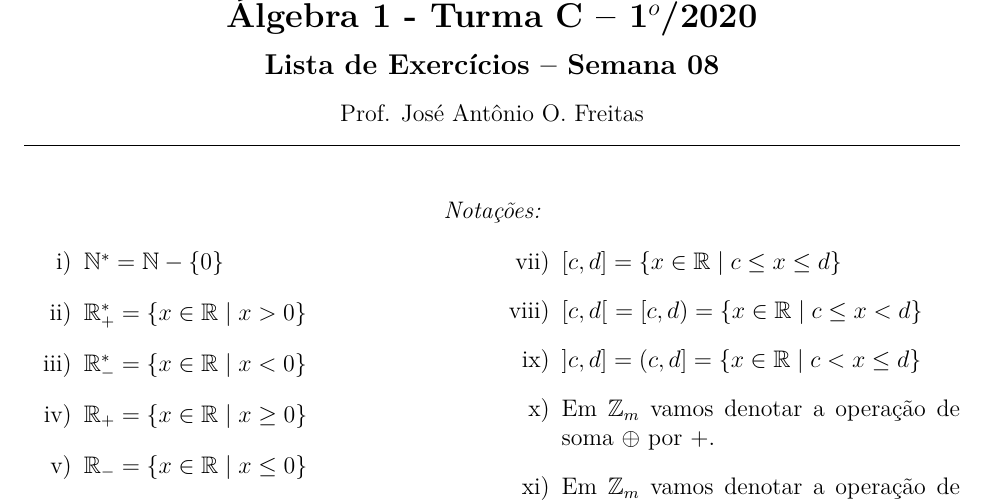
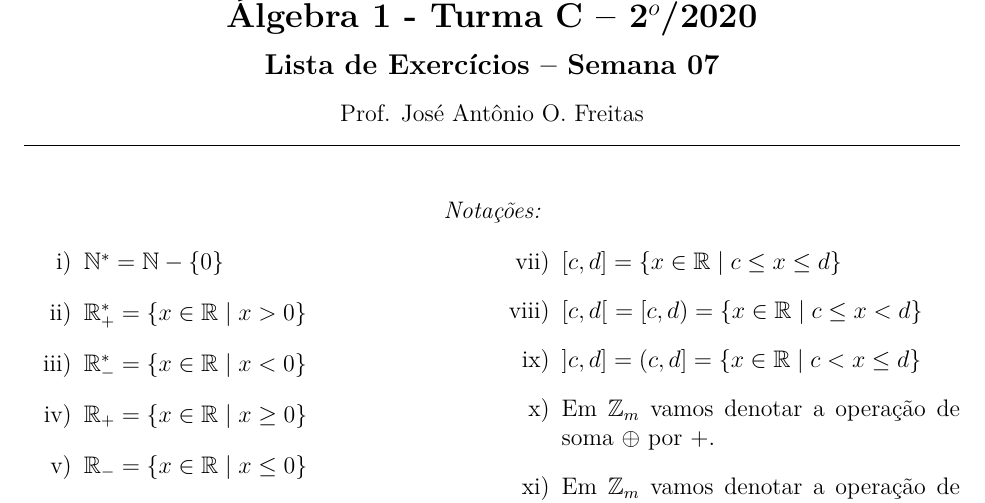
Before and after one commit to jfreitasunb/Algebra-1, a LaTeX problem sheet (listas/lista_semana_08.tex): part of page 1 of 2, cut so that both start at the same text. Compiled offline with XeLaTeX.

Commit message:
Ajustes para o 2020/2.

```diff
--- a/listas/lista_semana_08.tex
+++ b/listas/lista_semana_08.tex
@@ -1,10 +1,10 @@
 %!TEX program = xelatex
 % !TEX encoding = ISO-8859-1
 \def\ano{2020}
-\def\semestre{1}
+\def\semestre{2}
 \def\disciplina{\'Algebra 1}
 \def\turma{C}
-\def\numerosemana{08}
+\def\numerosemana{07}
 
 \documentclass[12pt]{exam}
 
```
